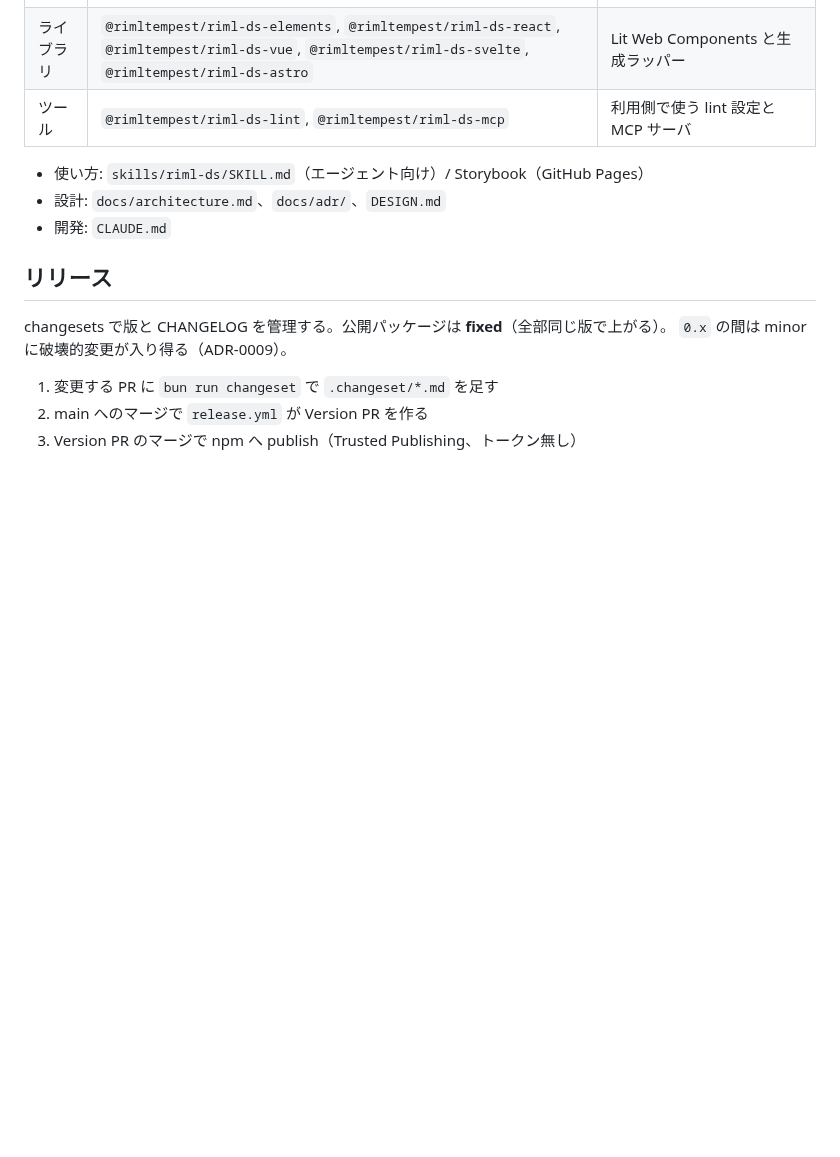
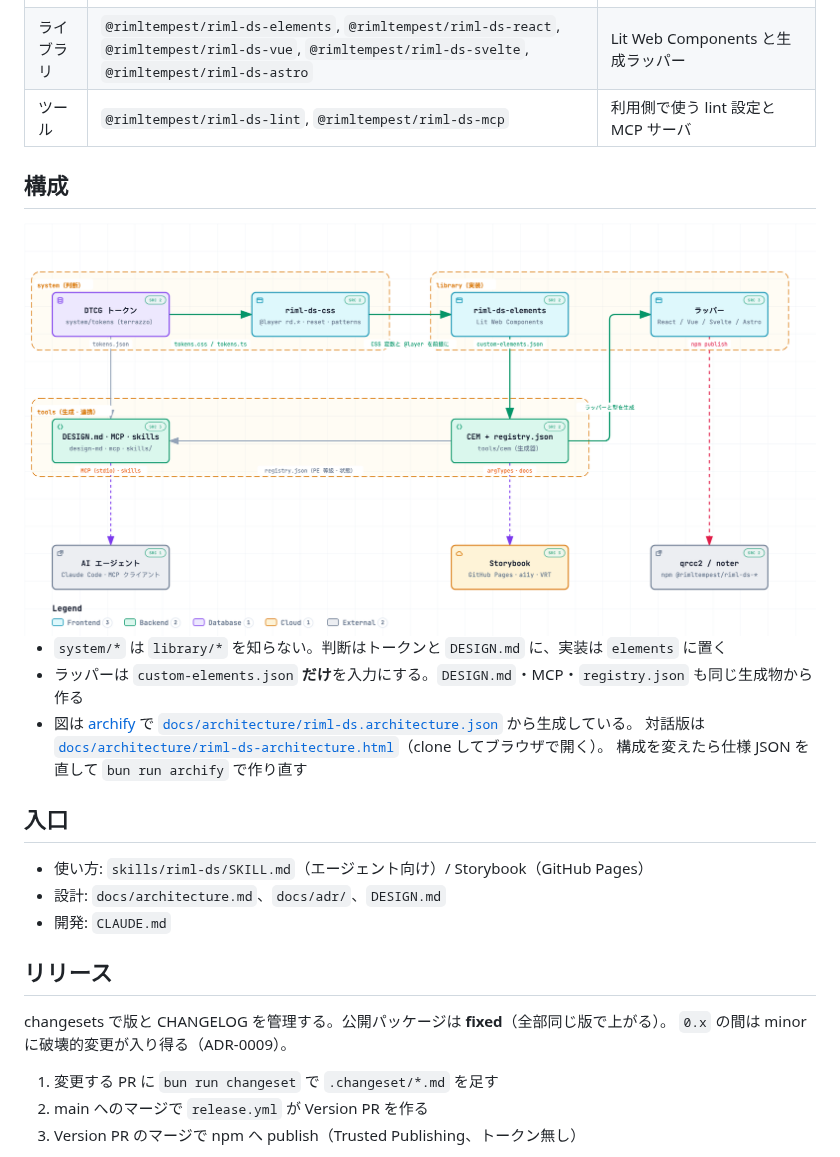
Before and after one commit to RimlTempest/riml-ds, a Markdown page: README.md, the part around the change. Drawn GitHub-style; pictures changed too: docs/architecture/riml-ds-architecture.light.png (added); blank space fills up the shorter version.

```diff
--- a/README.md
+++ b/README.md
@@ -7,6 +7,22 @@ riml のプロダクト群（qrcc・noter …）が共有するデザインシ
 | システム   | `@rimltempest/riml-ds-tokens`, `@rimltempest/riml-ds-css`                              | DTCG トークン、基礎 CSS、ガイドライン、DESIGN.md |
 | ライブラリ | `@rimltempest/riml-ds-elements`, `@rimltempest/riml-ds-react`, `@rimltempest/riml-ds-vue`, `@rimltempest/riml-ds-svelte`, `@rimltempest/riml-ds-astro` | Lit Web Components と生成ラッパー |
 | ツール     | `@rimltempest/riml-ds-lint`, `@rimltempest/riml-ds-mcp`                                | 利用側で使う lint 設定と MCP サーバ            |
+
+## 構成
+
+<picture>
+  <source media="(prefers-color-scheme: dark)" srcset="docs/architecture/riml-ds-architecture.dark.png">
+  <img src="docs/architecture/riml-ds-architecture.light.png" alt="riml-ds の構成図。system（DTCG トークン → riml-ds-css）が library（riml-ds-elements → React / Vue / Svelte / Astro ラッパー）の前提になり、elements の custom-elements.json を tools/cem が読んでラッパー・registry.json・Storybook の argTypes を生成する。tokens.json と registry.json から DESIGN.md・MCP・skills を作り AI エージェントへ、ラッパーは changesets で npm へ publish して qrcc2 / noter が使う。" width="1084">
+</picture>
+
+- `system/*` は `library/*` を知らない。判断はトークンと `DESIGN.md` に、実装は `elements` に置く
+- ラッパーは `custom-elements.json` **だけ**を入力にする。`DESIGN.md`・MCP・`registry.json` も同じ生成物から作る
+- 図は [archify](https://github.com/tt-a1i/archify) で
+  [`docs/architecture/riml-ds.architecture.json`](docs/architecture/riml-ds.architecture.json) から生成している。
+  対話版は [`docs/architecture/riml-ds-architecture.html`](docs/architecture/riml-ds-architecture.html)（clone してブラウザで開く）。
+  構成を変えたら仕様 JSON を直して `bun run archify` で作り直す
+
+## 入口
 
 - 使い方: `skills/riml-ds/SKILL.md`（エージェント向け）/ Storybook（GitHub Pages）
 - 設計: `docs/architecture.md`、`docs/adr/`、`DESIGN.md`
```
Also changed, not shown: docs/architecture.md (+5 -0 lines), docs/architecture/riml-ds-architecture.dark.png (added), 7 other files.
